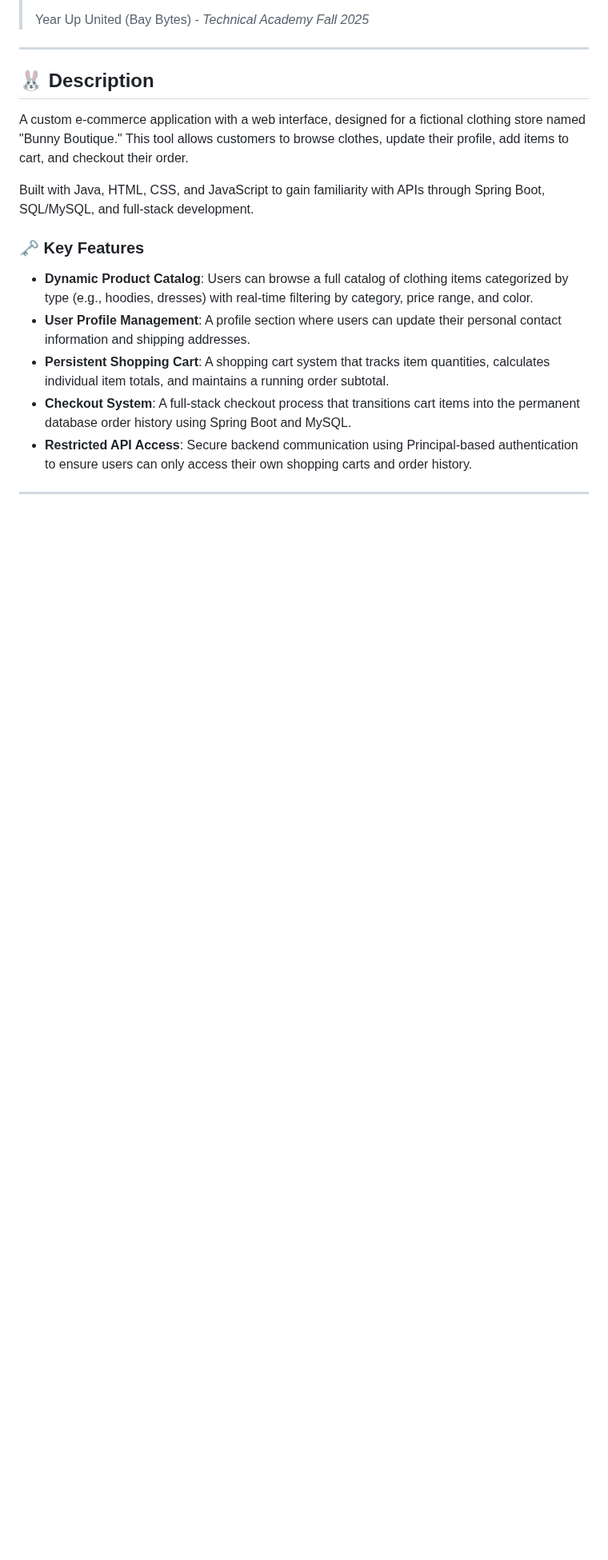
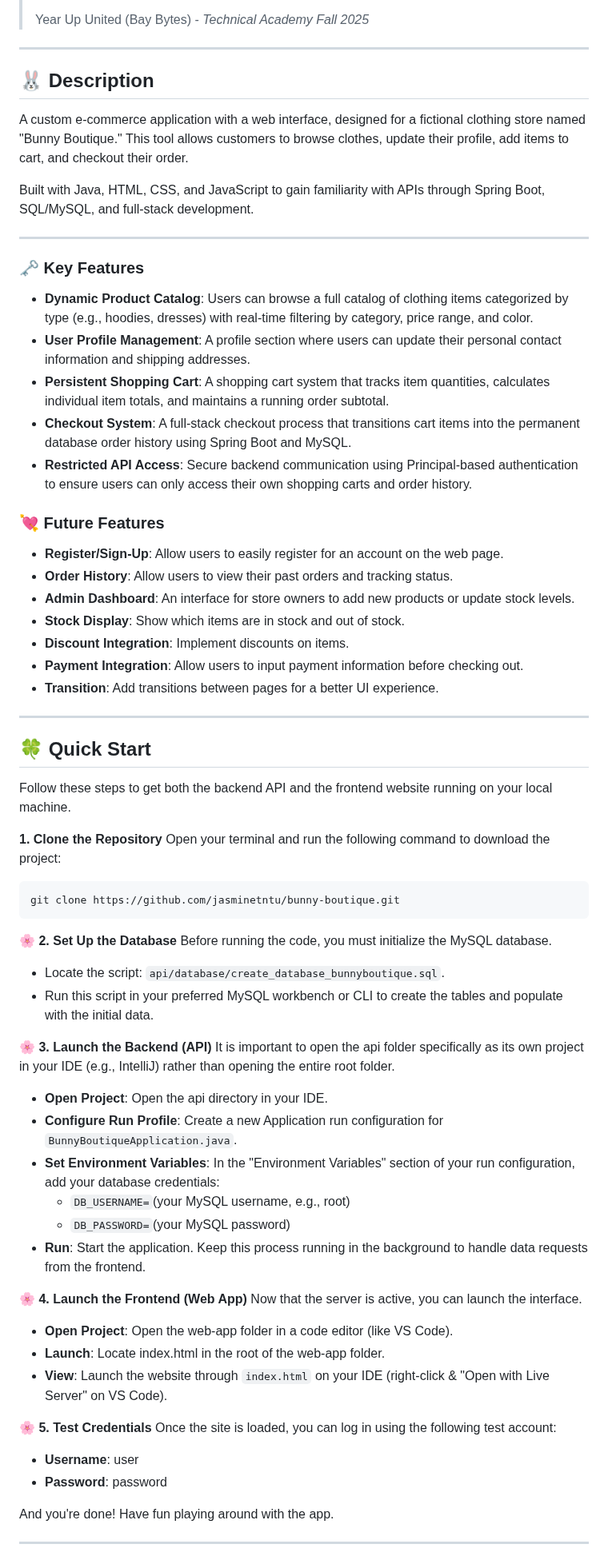
Before and after one commit to jasminetntu/bunny-boutique, a Markdown page: README.md, the part around one of its changes. Shown at 80% size. Drawn GitHub-style; blank space fills up the shorter version.

Commit message:
Update README.md with Quick Start & Acknowledgement section (#3)

````diff
--- a/README.md
+++ b/README.md
@@ -9,6 +9,7 @@ A custom e-commerce application with a web interface, designed for a fictional c
 
 Built with Java, HTML, CSS, and JavaScript to gain familiarity with APIs through Spring Boot, SQL/MySQL, and full-stack development.
 
+---
 ### 🗝️ Key Features
 - **Dynamic Product Catalog**: Users can browse a full catalog of clothing items categorized by type (e.g., hoodies, dresses) with real-time filtering by category, price range, and color.
 - **User Profile Management**: A profile section where users can update their personal contact information and shipping addresses.
@@ -16,5 +17,52 @@ Built with Java, HTML, CSS, and JavaScript to gain familiarity with APIs through
 - **Checkout System**: A full-stack checkout process that transitions cart items into the permanent database order history using Spring Boot and MySQL.
 - **Restricted API Access**: Secure backend communication using Principal-based authentication to ensure users can only access their own shopping carts and order history.
 
+### 💘 Future Features
+- **Register/Sign-Up**: Allow users to easily register for an account on the web page.
+- **Order History**: Allow users to view their past orders and tracking status.
+- **Admin Dashboard**: An interface for store owners to add new products or update stock levels.
+- **Stock Display**: Show which items are in stock and out of stock.
+- **Discount Integration**: Implement discounts on items.
+- **Payment Integration**: Allow users to input payment information before checking out.
+- **Transition**: Add transitions between pages for a better UI experience.
+
+---
+## 🍀 Quick Start
+Follow these steps to get both the backend API and the frontend website running on your local machine.
+
+**1. Clone the Repository**
+Open your terminal and run the following command to download the project:
+
+``` bash
+git clone https://github.com/jasminetntu/bunny-boutique.git
+```
+
+🌸 **2. Set Up the Database**
+Before running the code, you must initialize the MySQL database.
+- Locate the script: `api/database/create_database_bunnyboutique.sql`.
+- Run this script in your preferred MySQL workbench or CLI to create the tables and populate with the initial data.
+
+🌸 **3. Launch the Backend (API)**
+It is important to open the api folder specifically as its own project in your IDE (e.g., IntelliJ) rather than opening the entire root folder.
+- **Open Project**: Open the api directory in your IDE.
+- **Configure Run Profile**: Create a new Application run configuration for `BunnyBoutiqueApplication.java`.
+- **Set Environment Variables**: In the "Environment Variables" section of your run configuration, add your database credentials:
+   - `DB_USERNAME=`(your MySQL username, e.g., root)
+   - `DB_PASSWORD=`(your MySQL password)
+- **Run**: Start the application. Keep this process running in the background to handle data requests from the frontend.
+
+🌸 **4. Launch the Frontend (Web App)**
+Now that the server is active, you can launch the interface.
+- **Open Project**: Open the web-app folder in a code editor (like VS Code).
+- **Launch**: Locate index.html in the root of the web-app folder.
+- **View**: Launch the website through `index.html` on your IDE (right-click & "Open with Live Server" on VS Code).
+
+🌸 **5. Test Credentials**
+Once the site is loaded, you can log in using the following test account:
+- **Username**: user
+- **Password**: password
+
+And you're done! Have fun playing around with the app.
+
 ---
 
````
Also changed, not shown: other parts of README.md (+5 -13 lines).
